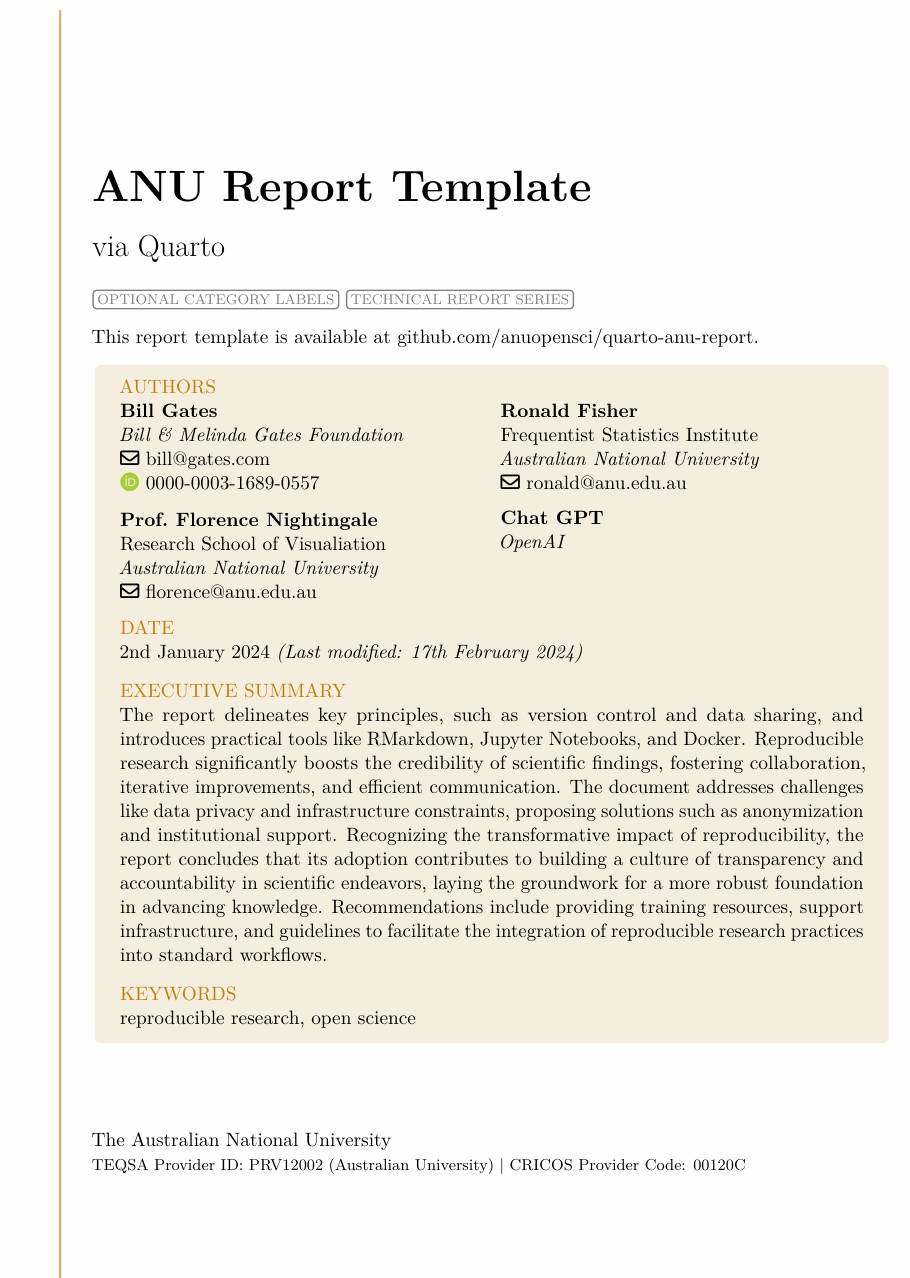
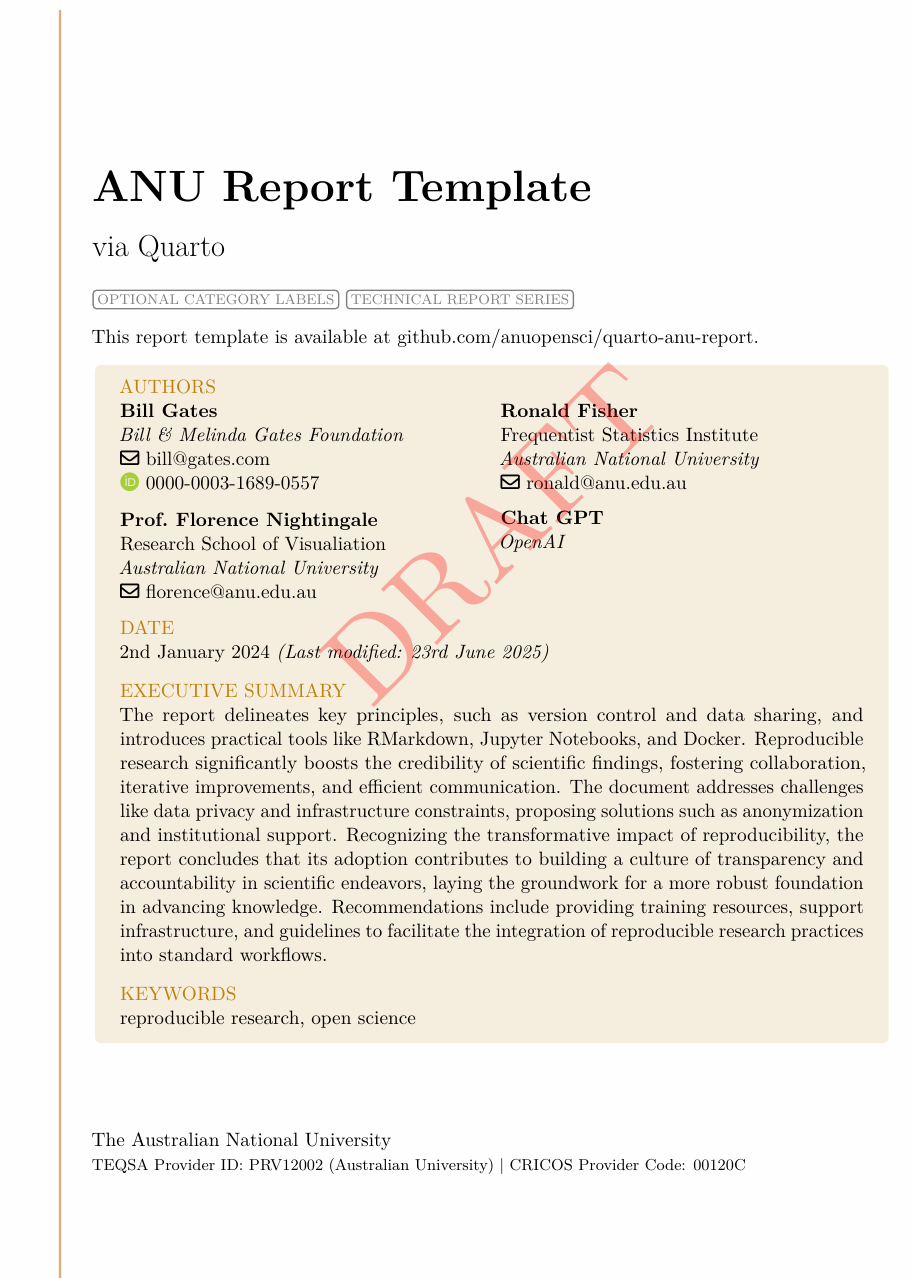
Before and after one commit to anuopensci/quarto-anu-report, a LaTeX book (template.tex): part of page 1 of 3, cut so that both start at the same text. Compiled offline with pdfLaTeX.

Commit message:
watermark feature

```diff
--- a/template.tex
+++ b/template.tex
@@ -6,21 +7,23 @@
   a4paper,
   oneside,
   open=any]{scrbook}
-
+\usepackage{xcolor}
+\usepackage[top=30mm,left=25mm,right=25mm,bottom=30mm]{geometry}
 \usepackage{amsmath,amssymb}
+\setcounter{secnumdepth}{-\maxdimen} % remove section numbering
 \usepackage{iftex}
 \ifPDFTeX
   \usepackage[T1]{fontenc}
   \usepackage[utf8]{inputenc}
   \usepackage{textcomp} % provide euro and other symbols
 \else % if luatex or xetex
-  \usepackage{unicode-math}
+  \usepackage{unicode-math} % this also loads fontspec
   \defaultfontfeatures{Scale=MatchLowercase}
   \defaultfontfeatures[\rmfamily]{Ligatures=TeX,Scale=1}
 \fi
 \usepackage{lmodern}
 \ifPDFTeX\else
-    % xetex/luatex font selection
+  % xetex/luatex font selection
   \setmainfont[]{Public Sans}
 \fi
 % Use upquote if available, for straight quotes in verbatim environments
@@ -39,19 +42,29 @@
 }{% if KOMA class
   \KOMAoptions{parskip=half}}
 \makeatother
-\usepackage{xcolor}
-\usepackage[top=30mm,left=25mm,right=25mm,bottom=30mm]{geometry}
-\setlength{\emergencystretch}{3em} % prevent overfull lines
-\setcounter{secnumdepth}{-\maxdimen} % remove section numbering
 % Make \paragraph and \subparagraph free-standing
+\makeatletter
 \ifx\paragraph\undefined\else
   \let\oldparagraph\paragraph
-  \renewcommand{\paragraph}[1]{\oldparagraph{#1}\mbox{}}
+  \renewcommand{\paragraph}{
+    \@ifstar
+      \xxxParagraphStar
+      \xxxParagraphNoStar
+  }
+  \newcommand{\xxxParagraphStar}[1]{\oldparagraph*{#1}\mbox{}}
+  \newcommand{\xxxParagraphNoStar}[1]{\oldparagraph{#1}\mbox{}}
 \fi
 \ifx\subparagraph\undefined\else
   \let\oldsubparagraph\subparagraph
-  \renewcommand{\subparagraph}[1]{\oldsubparagraph{#1}\mbox{}}
+  \renewcommand{\subparagraph}{
+    \@ifstar
+      \xxxSubParagraphStar
+      \xxxSubParagraphNoStar
+  }
+  \newcommand{\xxxSubParagraphStar}[1]{\oldsubparagraph*{#1}\mbox{}}
+  \newcommand{\xxxSubParagraphNoStar}[1]{\oldsubparagraph{#1}\mbox{}}
 \fi
+\makeatother
 
 \usepackage{color}
 \usepackage{fancyvrb}
@@ -71,7 +84,7 @@
 \newcommand{\CommentTok}[1]{\textcolor[rgb]{0.37,0.37,0.37}{#1}}
 \newcommand{\CommentVarTok}[1]{\textcolor[rgb]{0.37,0.37,0.37}{\textit{#1}}}
 \newcommand{\ConstantTok}[1]{\textcolor[rgb]{0.56,0.35,0.01}{#1}}
-\newcommand{\ControlFlowTok}[1]{\textcolor[rgb]{0.00,0.23,0.31}{#1}}
+\newcommand{\ControlFlowTok}[1]{\textcolor[rgb]{0.00,0.23,0.31}{\textbf{#1}}}
 \newcommand{\DataTypeTok}[1]{\textcolor[rgb]{0.68,0.00,0.00}{#1}}
 \newcommand{\DecValTok}[1]{\textcolor[rgb]{0.68,0.00,0.00}{#1}}
 \newcommand{\DocumentationTok}[1]{\textcolor[rgb]{0.37,0.37,0.37}{\textit{#1}}}
@@ -81,7 +94,7 @@
 \newcommand{\FunctionTok}[1]{\textcolor[rgb]{0.28,0.35,0.67}{#1}}
 \newcommand{\ImportTok}[1]{\textcolor[rgb]{0.00,0.46,0.62}{#1}}
 \newcommand{\InformationTok}[1]{\textcolor[rgb]{0.37,0.37,0.37}{#1}}
-\newcommand{\KeywordTok}[1]{\textcolor[rgb]{0.00,0.23,0.31}{#1}}
+\newcommand{\KeywordTok}[1]{\textcolor[rgb]{0.00,0.23,0.31}{\textbf{#1}}}
 \newcommand{\NormalTok}[1]{\textcolor[rgb]{0.00,0.23,0.31}{#1}}
 \newcommand{\OperatorTok}[1]{\textcolor[rgb]{0.37,0.37,0.37}{#1}}
 \newcommand{\OtherTok}[1]{\textcolor[rgb]{0.00,0.23,0.31}{#1}}
@@ -94,8 +107,7 @@
 \newcommand{\VerbatimStringTok}[1]{\textcolor[rgb]{0.13,0.47,0.30}{#1}}
 \newcommand{\WarningTok}[1]{\textcolor[rgb]{0.37,0.37,0.37}{\textit{#1}}}
 
-\providecommand{\tightlist}{%
-  \setlength{\itemsep}{0pt}\setlength{\parskip}{0pt}}\usepackage{longtable,booktabs,array}
+\usepackage{longtable,booktabs,array}
 \usepackage{calc} % for calculating minipage widths
 % Correct order of tables after \paragraph or \subparagraph
 \usepackage{etoolbox}
@@ -107,17 +119,21 @@
 \makesavenoteenv{longtable}
 \usepackage{graphicx}
 \makeatletter
-\def\maxwidth{\ifdim\Gin@nat@width>\linewidth\linewidth\else\Gin@nat@width\fi}
-\def\maxheight{\ifdim\Gin@nat@height>\textheight\textheight\else\Gin@nat@height\fi}
-\makeatother
-% Scale images if necessary, so that they will not overflow the page
-% margins by default, and it is still possible to overwrite the defaults
-% using explicit options in \includegraphics[width, height, ...]{}
-\setkeys{Gin}{width=\maxwidth,height=\maxheight,keepaspectratio}
+\newsavebox\pandoc@box
+\newcommand*\pandocbounded[1]{% scales image to fit in text height/width
+  \sbox\pandoc@box{#1}%
+  \Gscale@div\@tempa{\textheight}{\dimexpr\ht\pandoc@box+\dp\pandoc@box\relax}%
+  \Gscale@div\@tempb{\linewidth}{\wd\pandoc@box}%
+  \ifdim\@tempb\p@<\@tempa\p@\let\@tempa\@tempb\fi% select the smaller of both
+  \ifdim\@tempa\p@<\p@\scalebox{\@tempa}{\usebox\pandoc@box}%
+  \else\usebox{\pandoc@box}%
+  \fi%
+}
 % Set default figure placement to htbp
-\makeatletter
 \def\fps@figure{htbp}
 \makeatother
+
+
 % definitions for citeproc citations
 \NewDocumentCommand\citeproctext{}{}
 \NewDocumentCommand\citeproc{mm}{%
@@ -151,6 +167,18 @@
 \newcommand{\CSLLeftMargin}[1]{\parbox[t]{\csllabelwidth}{\strut#1\strut}}
 \newcommand{\CSLRightInline}[1]{\parbox[t]{\linewidth - \csllabelwidth}{\strut#1\strut}}
 \newcommand{\CSLIndent}[1]{\hspace{\cslhangindent}#1}
+
+
+
+\setlength{\emergencystretch}{3em} % prevent overfull lines
+
+\providecommand{\tightlist}{%
+  \setlength{\itemsep}{0pt}\setlength{\parskip}{0pt}}
+
+
+
+
+
 
 \usepackage{graphicx}
 \usepackage{eso-pic}
@@ -208,6 +236,12 @@
 % \vskip .75em plus .25em minus .25em% increase the vertical spacing a bit, make this particular glue stretchier
 %}
 
+% ensure chapter starts on the same page
+\makeatletter
+\patchcmd{\scr@startchapter}{\if@openright\cleardoublepage\else\clearpage\fi}{}{}{}
+\makeatother
+
+
 \makeatletter
 \@ifpackageloaded{caption}{}{\usepackage{caption}}
 \AtBeginDocument{%
@@ -249,19 +283,23 @@
 \@ifpackageloaded{caption}{}{\usepackage{caption}}
 \@ifpackageloaded{subcaption}{}{\usepackage{subcaption}}
 \makeatother
-\ifLuaTeX
-  \usepackage{selnolig}  % disable illegal ligatures
-\fi
 \usepackage{bookmark}
-
 \IfFileExists{xurl.sty}{\usepackage{xurl}}{} % add URL line breaks if available
-\urlstyle{same} % disable monospaced font for URLs
+\urlstyle{same}
 \hypersetup{
   pdftitle={ANU Report Template},
   pdfauthor={Bill Gates; Prof.~Florence Nightingale; Ronald Fisher; Chat GPT},
   pdfkeywords={reproducible research, open science},
   hidelinks,
   pdfcreator={LaTeX via pandoc}}
+
+
+\usepackage{tikz}
+\AddToHook{shipout/foreground}{
+            \begin{tikzpicture}[overlay, remember picture]
+            \node[opacity=0.3, text=red, rotate=45, scale=6] at (current page) {DRAFT};
+            \end{tikzpicture}
+}
 
 \title{ANU Report Template}
 \usepackage{etoolbox}
@@ -366,7 +403,7 @@
 
   % FIXME: \bfseries doesn't seem to be working
   {\textcolor{anugold}{\MakeUppercase{Date}}}\\ 2nd January 2024
-  {\itshape{(Last modified: 17th February 2024)}}
+  {\itshape{(Last modified: 23rd June 2025)}}
   \vspace{3mm}
 
   \textcolor{anugold}{\MakeUppercase{Executive Summary}}\\
```
Also changed, not shown: _extensions/anu-report/_extension.yml (+1 -0 lines), _extensions/anu-report/before-title.tex (added, +9 -0 lines), _extensions/anu-report/header.tex (line endings or trailing spaces), template.pdf (added), template.tex (5 more changed lines), 1 other file.
